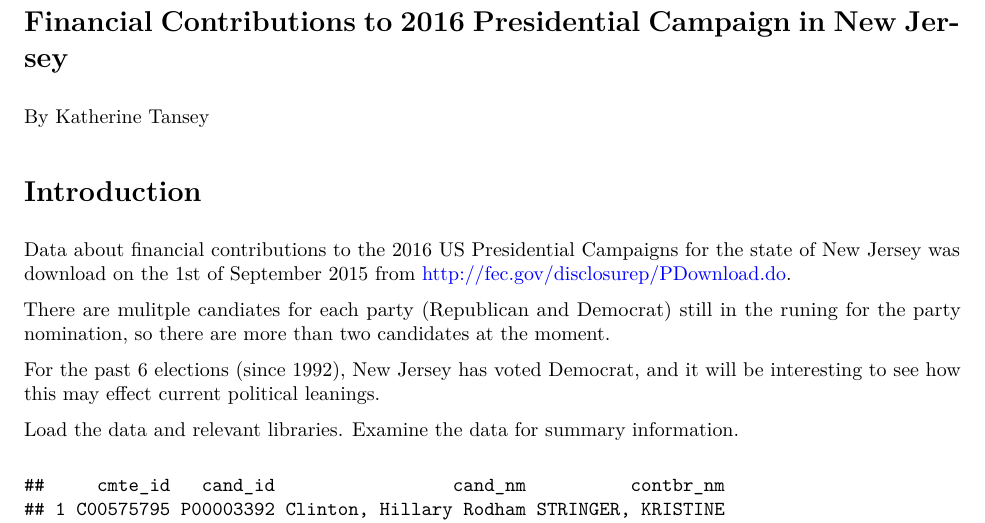
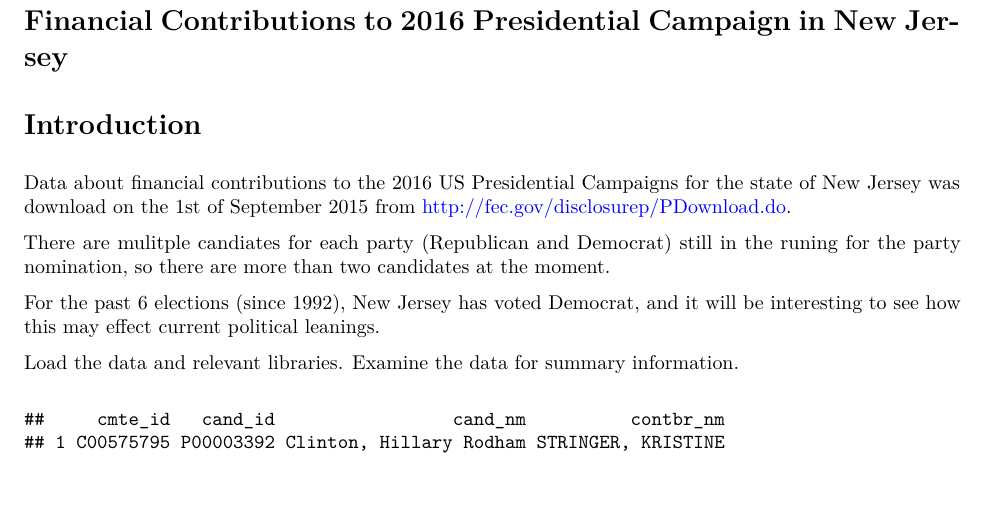
Before and after one commit to ktansey/NJ_Campaign_Finances, an R Markdown document (NJ_campaign.Rmd): part of page 1 of 53, cut so that both start at the same text, the shorter picture padded with empty space. The pictures show the output file NJ_campaign.pdf that the author committed with the source.

Commit message:
update code

```diff
--- a/NJ_campaign.Rmd
+++ b/NJ_campaign.Rmd
@@ -1,6 +1,9 @@
+---
+output: html_document
+---
 Financial Contributions to 2016 Presidential Campaign in New Jersey
 ========================================================================================
-By Katherine Tansey
+
 
 
 # Introduction
```
Also changed, not shown: NJ_campaign.pdf.
